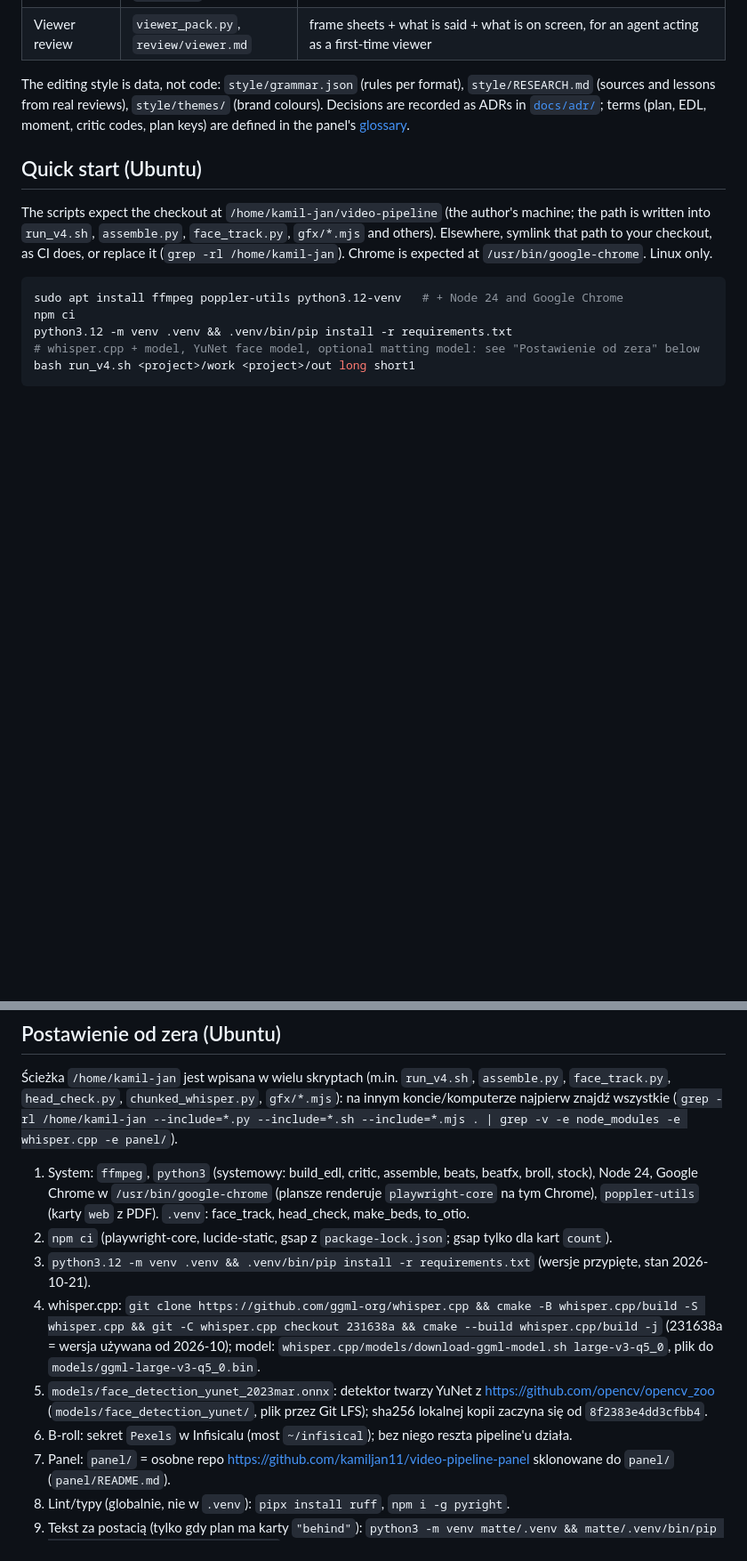
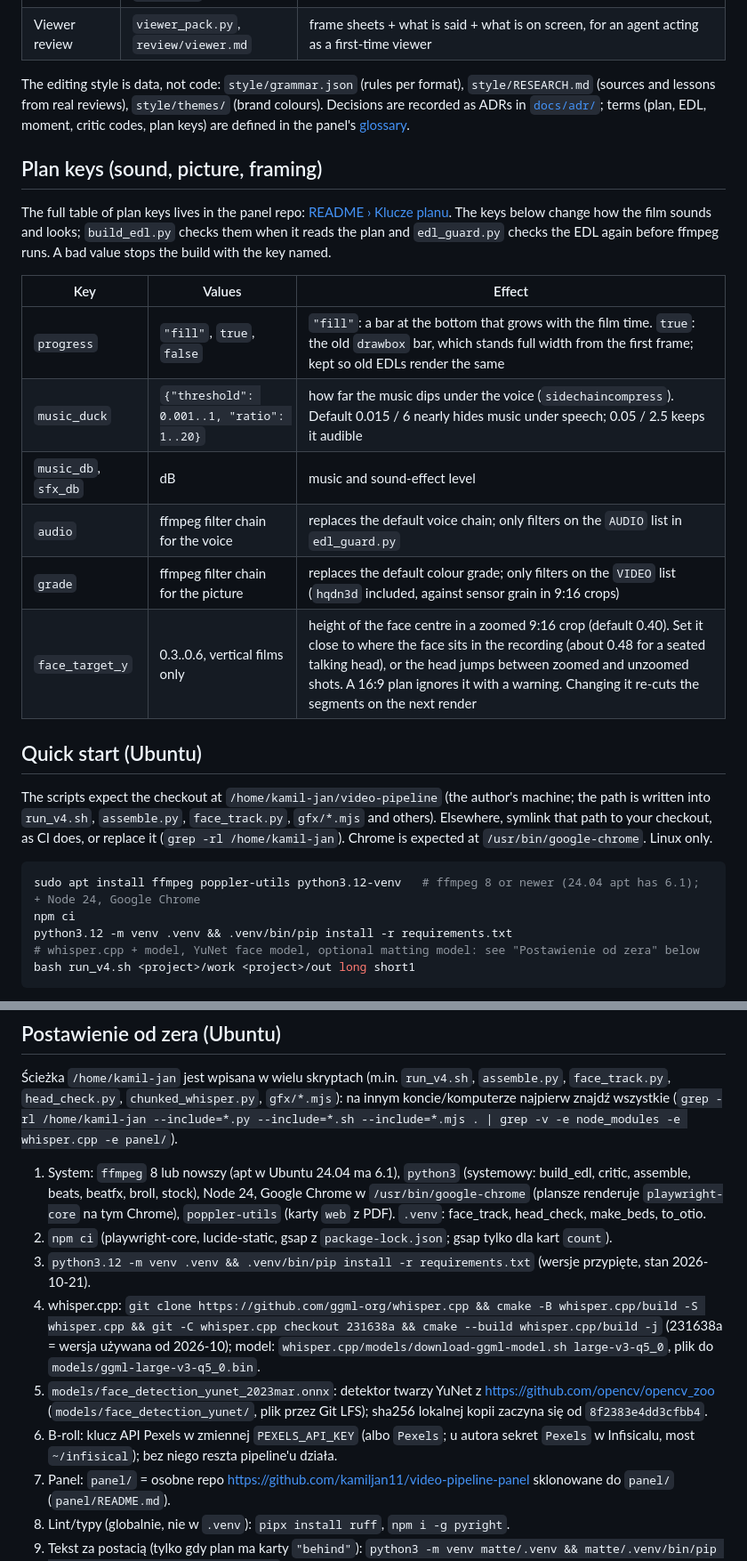
Before and after one commit to kamiljan11/video-pipeline, a Markdown page: README.md, 2 parts joined by grey strips. Shown at 89% size. Rendered like a GitHub page; blank space fills up the shorter version.

Commit message:
docs(readme): plan keys table, ffmpeg 8 in setup, PEXELS_API_KEY name
Review notes (product): face_target_y and grade were documented nowhere, the key
table lived only in the panel repo, the install prompt did not name the env var.

Co-Authored-By: Claude Opus 5.5 <noreply@anthropic.com>

````diff
--- a/README.md
+++ b/README.md
@@ -45,6 +45,21 @@ The editing style is data, not code: `style/grammar.json` (rules per format), `s
 from real reviews), `style/themes/` (brand colours). Decisions are recorded as ADRs in [`docs/adr/`](docs/adr/); terms
 (plan, EDL, moment, critic codes, plan keys) are defined in the panel's [glossary](https://github.com/kamiljan11/video-pipeline-panel/blob/main/docs/GLOSSARY.md).
 
+## Plan keys (sound, picture, framing)
+
+The full table of plan keys lives in the panel repo: [README › Klucze planu](https://github.com/kamiljan11/video-pipeline-panel/blob/main/README.md).
+The keys below change how the film sounds and looks; `build_edl.py` checks them when it reads the plan and `edl_guard.py`
+checks the EDL again before ffmpeg runs. A bad value stops the build with the key named.
+
+| Key | Values | Effect |
+|---|---|---|
+| `progress` | `"fill"`, `true`, `false` | `"fill"`: a bar at the bottom that grows with the film time. `true`: the old `drawbox` bar, which stands full width from the first frame; kept so old EDLs render the same |
+| `music_duck` | `{"threshold": 0.001..1, "ratio": 1..20}` | how far the music dips under the voice (`sidechaincompress`). Default 0.015 / 6 nearly hides music under speech; 0.05 / 2.5 keeps it audible |
+| `music_db`, `sfx_db` | dB | music and sound-effect level |
+| `audio` | ffmpeg filter chain for the voice | replaces the default voice chain; only filters on the `AUDIO` list in `edl_guard.py` |
+| `grade` | ffmpeg filter chain for the picture | replaces the default colour grade; only filters on the `VIDEO` list (`hqdn3d` included, against sensor grain in 9:16 crops) |
+| `face_target_y` | 0.3..0.6, vertical films only | height of the face centre in a zoomed 9:16 crop (default 0.40). Set it close to where the face sits in the recording (about 0.48 for a seated talking head), or the head jumps between zoomed and unzoomed shots. A 16:9 plan ignores it with a warning. Changing it re-cuts the segments on the next render |
+
 ## Quick start (Ubuntu)
 
 The scripts expect the checkout at `/home/kamil-jan/video-pipeline` (the author's machine; the path is written into
@@ -52,7 +67,7 @@ The scripts expect the checkout at `/home/kamil-jan/video-pipeline` (the author'
 CI does, or replace it (`grep -rl /home/kamil-jan`). Chrome is expected at `/usr/bin/google-chrome`. Linux only.
 
 ```bash
-sudo apt install ffmpeg poppler-utils python3.12-venv   # + Node 24 and Google Chrome
+sudo apt install ffmpeg poppler-utils python3.12-venv   # ffmpeg 8 or newer (24.04 apt has 6.1); + Node 24, Google Chrome
 npm ci
 python3.12 -m venv .venv && .venv/bin/pip install -r requirements.txt
 # whisper.cpp + model, YuNet face model, optional matting model: see "Postawienie od zera" below
@@ -136,7 +152,7 @@ Jednorazowe skrypty projektu 2026-10-20 (sztywne ścieżki, nie do nowych projek
 Ścieżka `/home/kamil-jan` jest wpisana w wielu skryptach (m.in. `run_v4.sh`, `assemble.py`, `face_track.py`, `head_check.py`,
 `chunked_whisper.py`, `gfx/*.mjs`): na innym koncie/komputerze najpierw znajdź wszystkie (`grep -rl /home/kamil-jan --include=*.py
 --include=*.sh --include=*.mjs . | grep -v -e node_modules -e whisper.cpp -e panel/`).
-1. System: `ffmpeg`, `python3` (systemowy: build_edl, critic, assemble, beats, beatfx, broll, stock), Node 24, Google Chrome w
+1. System: `ffmpeg` 8 lub nowszy (apt w Ubuntu 24.04 ma 6.1), `python3` (systemowy: build_edl, critic, assemble, beats, beatfx, broll, stock), Node 24, Google Chrome w
    `/usr/bin/google-chrome` (plansze renderuje `playwright-core` na tym Chrome), `poppler-utils` (karty `web` z PDF). `.venv`: face_track, head_check, make_beds, to_otio.
 2. `npm ci` (playwright-core, lucide-static, gsap z `package-lock.json`; gsap tylko dla kart `count`).
 3. `python3.12 -m venv .venv && .venv/bin/pip install -r requirements.txt` (wersje przypięte, stan 2026-10-21).
@@ -145,7 +161,8 @@ Jednorazowe skrypty projektu 2026-10-20 (sztywne ścieżki, nie do nowych projek
    `models/ggml-large-v3-q5_0.bin`.
 5. `models/face_detection_yunet_2023mar.onnx`: detektor twarzy YuNet z https://github.com/opencv/opencv_zoo
    (`models/face_detection_yunet/`, plik przez Git LFS); sha256 lokalnej kopii zaczyna się od `8f2383e4dd3cfbb4`.
-6. B-roll: sekret `Pexels` w Infisicalu (most `~/infisical`); bez niego reszta pipeline'u działa.
+6. B-roll: klucz API Pexels w zmiennej `PEXELS_API_KEY` (albo `Pexels`; u autora sekret `Pexels` w Infisicalu, most `~/infisical`);
+   bez niego reszta pipeline'u działa.
 7. Panel: `panel/` = osobne repo https://github.com/kamiljan11/video-pipeline-panel sklonowane do `panel/` (`panel/README.md`).
 8. Lint/typy (globalnie, nie w `.venv`): `pipx install ruff`, `npm i -g pyright`.
 9. Tekst za postacią (tylko gdy plan ma karty `"behind"`): `python3 -m venv matte/.venv && matte/.venv/bin/pip install -r matte/requirements.txt`
````
Also changed, not shown: other parts of README.md (+2 -1 lines).
